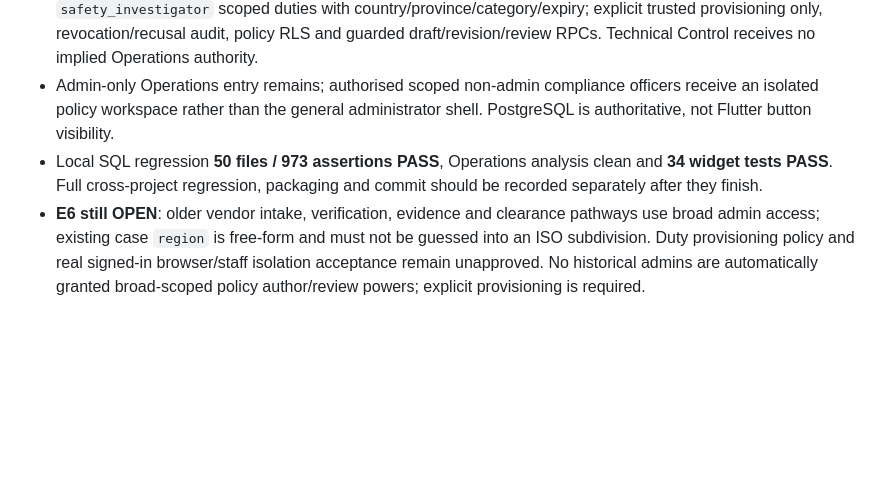
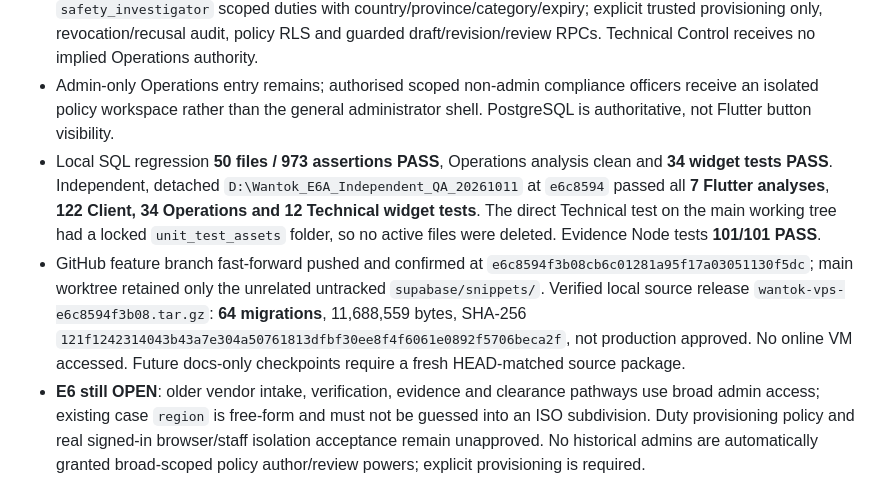
Before and after one commit to mpokana/wantok-service, a Markdown page: docs/HANDOVER.md, the part around the change. GitHub-like rendering; blank space fills up the shorter version.

Commit message:
docs(e6): record isolated regressions and release evidence

```diff
--- a/docs/HANDOVER.md
+++ b/docs/HANDOVER.md
@@ -9,7 +9,8 @@
 - On EAGLT02, `feature/flutter-platform-v1` followed concurrent Client commit `735452c`; the existing parallel CX1 changes and untracked `supabase/snippets/` were preserved.
 - **E6A local policy RBAC:** distinct `policy_author`, `policy_reviewer`, `evidence_officer`, `final_approver` and `safety_investigator` scoped duties with country/province/category/expiry; explicit trusted provisioning only, revocation/recusal audit, policy RLS and guarded draft/revision/review RPCs. Technical Control receives no implied Operations authority.
 - Admin-only Operations entry remains; authorised scoped non-admin compliance officers receive an isolated policy workspace rather than the general administrator shell. PostgreSQL is authoritative, not Flutter button visibility.
-- Local SQL regression **50 files / 973 assertions PASS**, Operations analysis clean and **34 widget tests PASS**. Full cross-project regression, packaging and commit should be recorded separately after they finish.
+- Local SQL regression **50 files / 973 assertions PASS**, Operations analysis clean and **34 widget tests PASS**. Independent, detached `D:\Wantok_E6A_Independent_QA_20261011` at `e6c8594` passed all **7 Flutter analyses**, **122 Client, 34 Operations and 12 Technical widget tests**. The direct Technical test on the main working tree had a locked `unit_test_assets` folder, so no active files were deleted. Evidence Node tests **101/101 PASS**.
+- GitHub feature branch fast-forward pushed and confirmed at `e6c8594f3b08cb6c01281a95f17a03051130f5dc`; main worktree retained only the unrelated untracked `supabase/snippets/`. Verified local source release `wantok-vps-e6c8594f3b08.tar.gz`: **64 migrations**, 11,688,559 bytes, SHA-256 `121f1242314043b43a7e304a50761813dfbf30ee8f4f6061e0892f5706beca2f`, not production approved. No online VM accessed. Future docs-only checkpoints require a fresh HEAD-matched source package.
 - **E6 still OPEN**: older vendor intake, verification, evidence and clearance pathways use broad admin access; existing case `region` is free-form and must not be guessed into an ISO subdivision. Duty provisioning policy and real signed-in browser/staff isolation acceptance remain unapproved. No historical admins are automatically granted broad-scoped policy author/review powers; explicit provisioning is required.
 - See `docs/E6_SCOPED_OPERATIONS_POLICY_DUTIES_20261011.md`. **No online VM access or deployment.** E7 consent, evidence gateway, final KYC and enterprise Helpdesk are subsequent gated milestones.
 
```
Also changed, not shown: docs/E6_SCOPED_OPERATIONS_POLICY_DUTIES_20261011.md (+3 -1 lines), docs/ROADMAP.md (+2 -1 lines).
